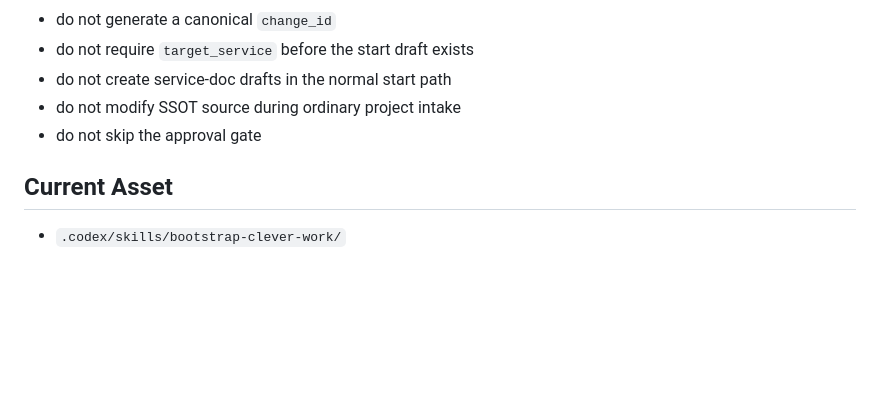
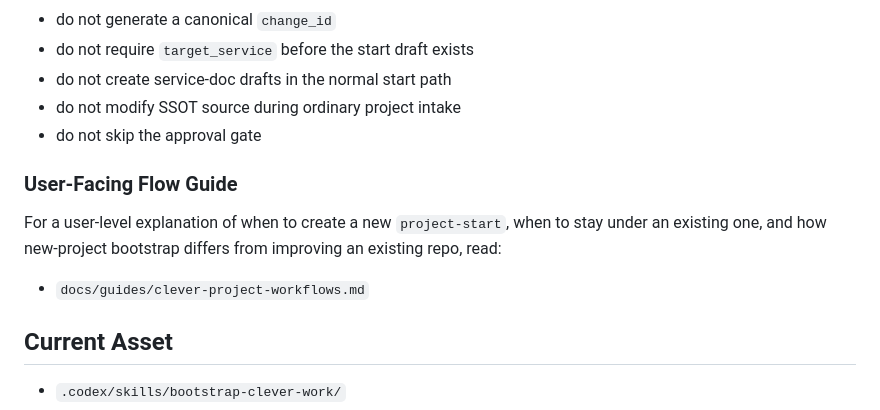
Before and after one commit to EVNSolution/clever-agent-project, a Markdown page: README.md, the part around the change. Rendered like a GitHub page; blank space fills up the shorter version.

Commit message:
docs: add user workflow guide

```diff
--- a/README.md
+++ b/README.md
@@ -93,6 +93,12 @@ Keep `clever_agent_project` as the intake and orchestration surface. Do not trea
 - do not modify SSOT source during ordinary project intake
 - do not skip the approval gate
 
+### User-Facing Flow Guide
+
+For a user-level explanation of when to create a new `project-start`, when to stay under an existing one, and how new-project bootstrap differs from improving an existing repo, read:
+
+- `docs/guides/clever-project-workflows.md`
+
 ## Current Asset
 
 - `.codex/skills/bootstrap-clever-work/`
```
Also changed, not shown: docs/guides/clever-project-workflows.md (added, +178 -0 lines).
